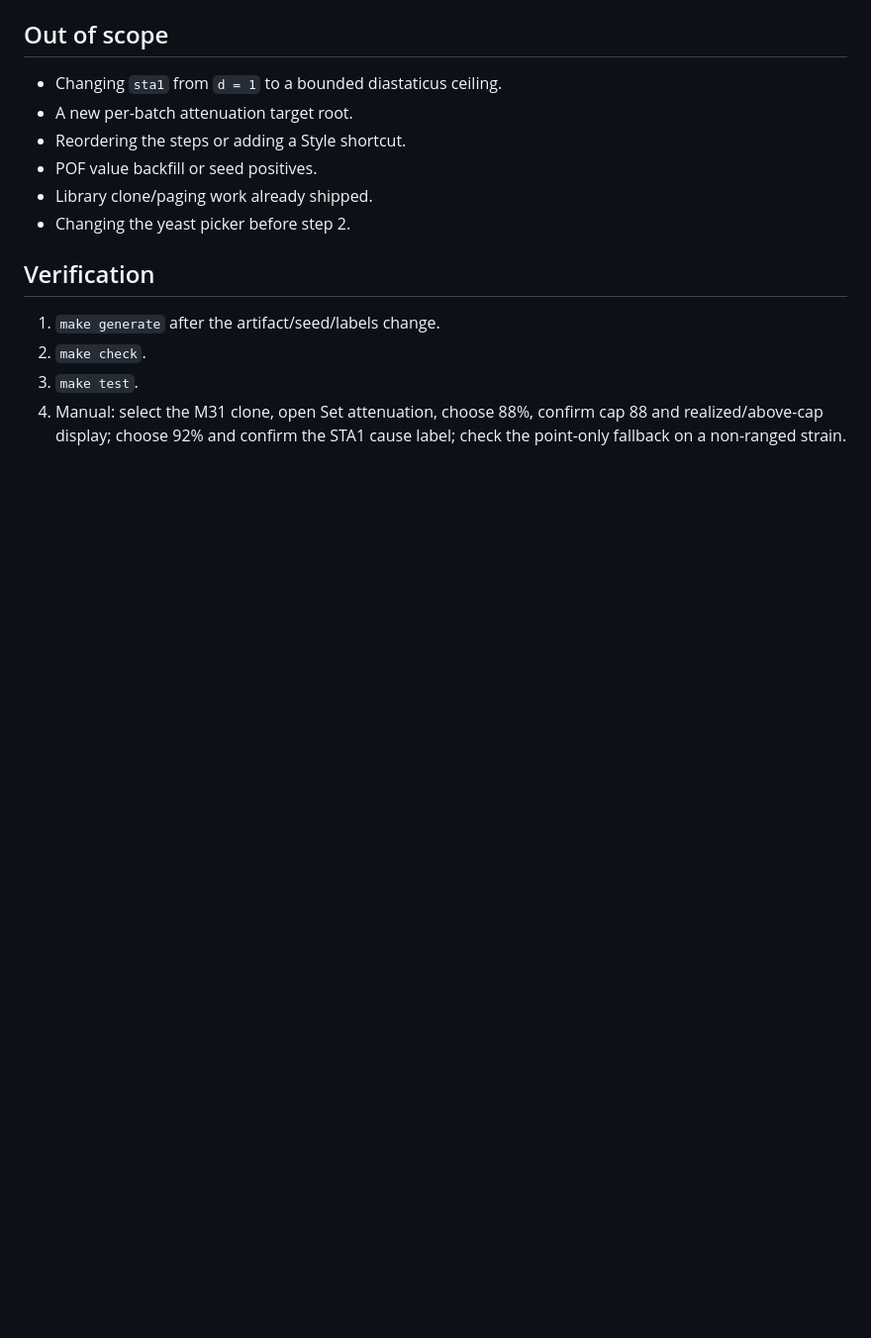
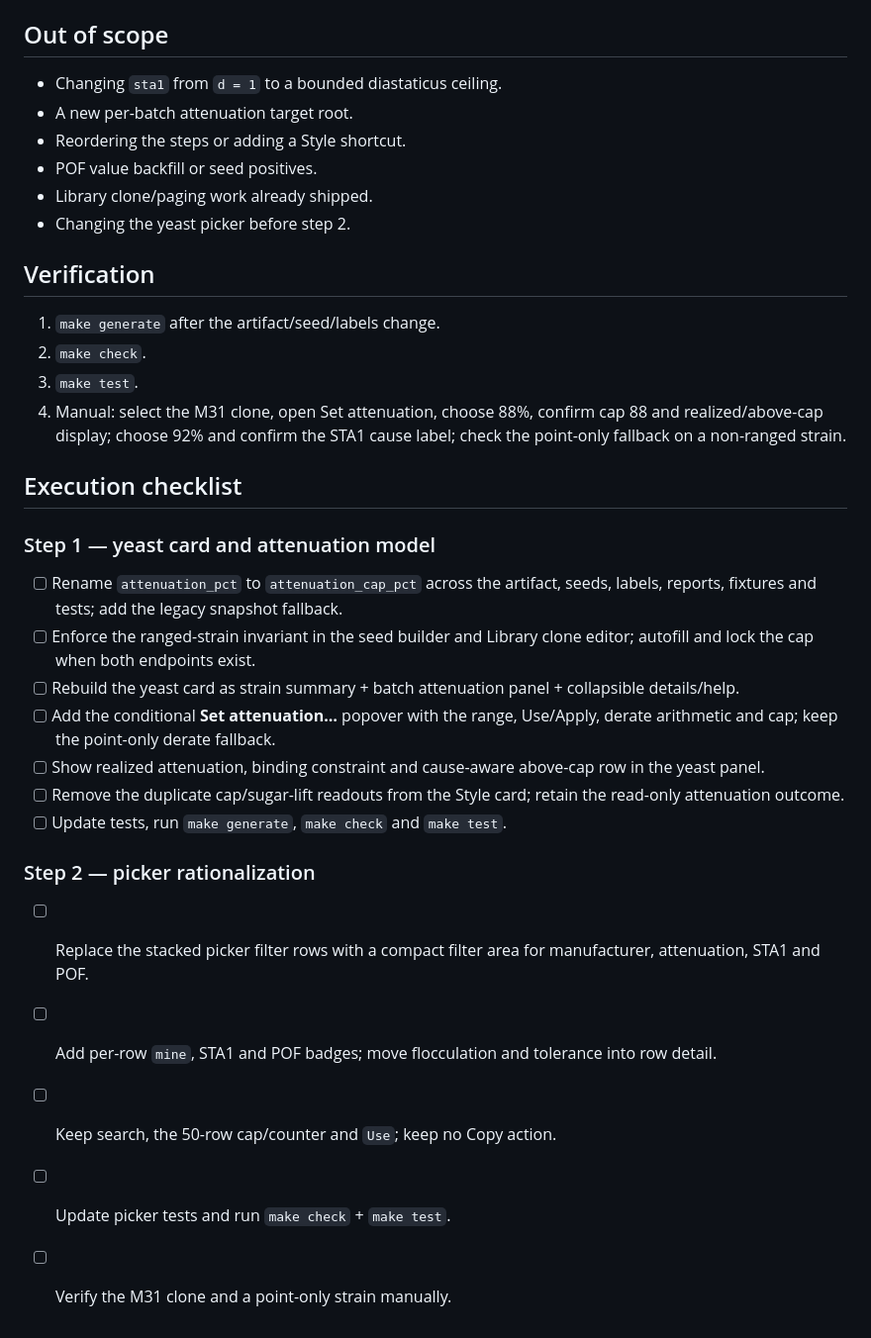
Before and after one commit to leebsmith/dag-calculator, a Markdown page: plans/rationalize-yeast-surface.md, the part around the change. Shown at 99% size. Rendered like a GitHub page; blank space fills up the shorter version.

Commit message:
Add plan: rationalize-yeast-surface

```diff
--- a/plans/rationalize-yeast-surface.md
+++ b/plans/rationalize-yeast-surface.md
@@ -121,3 +121,23 @@ Move flocculation, alcohol tolerance, temperature, recipes, source and notes int
 2. `make check`.
 3. `make test`.
 4. Manual: select the M31 clone, open Set attenuation, choose 88%, confirm cap 88 and realized/above-cap display; choose 92% and confirm the STA1 cause label; check the point-only fallback on a non-ranged strain.
+
+## Execution checklist
+
+### Step 1 — yeast card and attenuation model
+
+- [ ] Rename `attenuation_pct` to `attenuation_cap_pct` across the artifact, seeds, labels, reports, fixtures and tests; add the legacy snapshot fallback.
+- [ ] Enforce the ranged-strain invariant in the seed builder and Library clone editor; autofill and lock the cap when both endpoints exist.
+- [ ] Rebuild the yeast card as strain summary + batch attenuation panel + collapsible details/help.
+- [ ] Add the conditional **Set attenuation…** popover with the range, Use/Apply, derate arithmetic and cap; keep the point-only derate fallback.
+- [ ] Show realized attenuation, binding constraint and cause-aware above-cap row in the yeast panel.
+- [ ] Remove the duplicate cap/sugar-lift readouts from the Style card; retain the read-only attenuation outcome.
+- [ ] Update tests, run `make generate`, `make check` and `make test`.
+
+### Step 2 — picker rationalization
+
+- [ ] Replace the stacked picker filter rows with a compact filter area for manufacturer, attenuation, STA1 and POF.
+- [ ] Add per-row `mine`, STA1 and POF badges; move flocculation and tolerance into row detail.
+- [ ] Keep search, the 50-row cap/counter and `Use`; keep no Copy action.
+- [ ] Update picker tests and run `make check` + `make test`.
+- [ ] Verify the M31 clone and a point-only strain manually.
```
